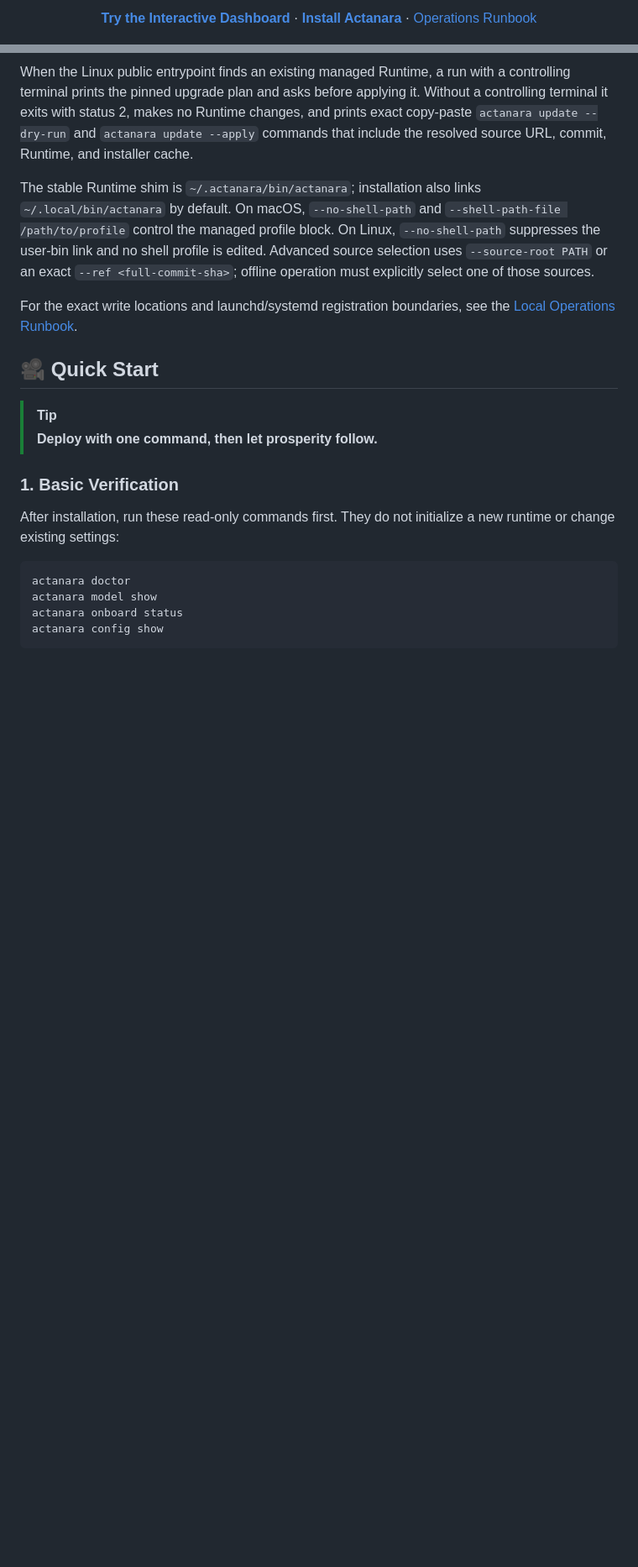
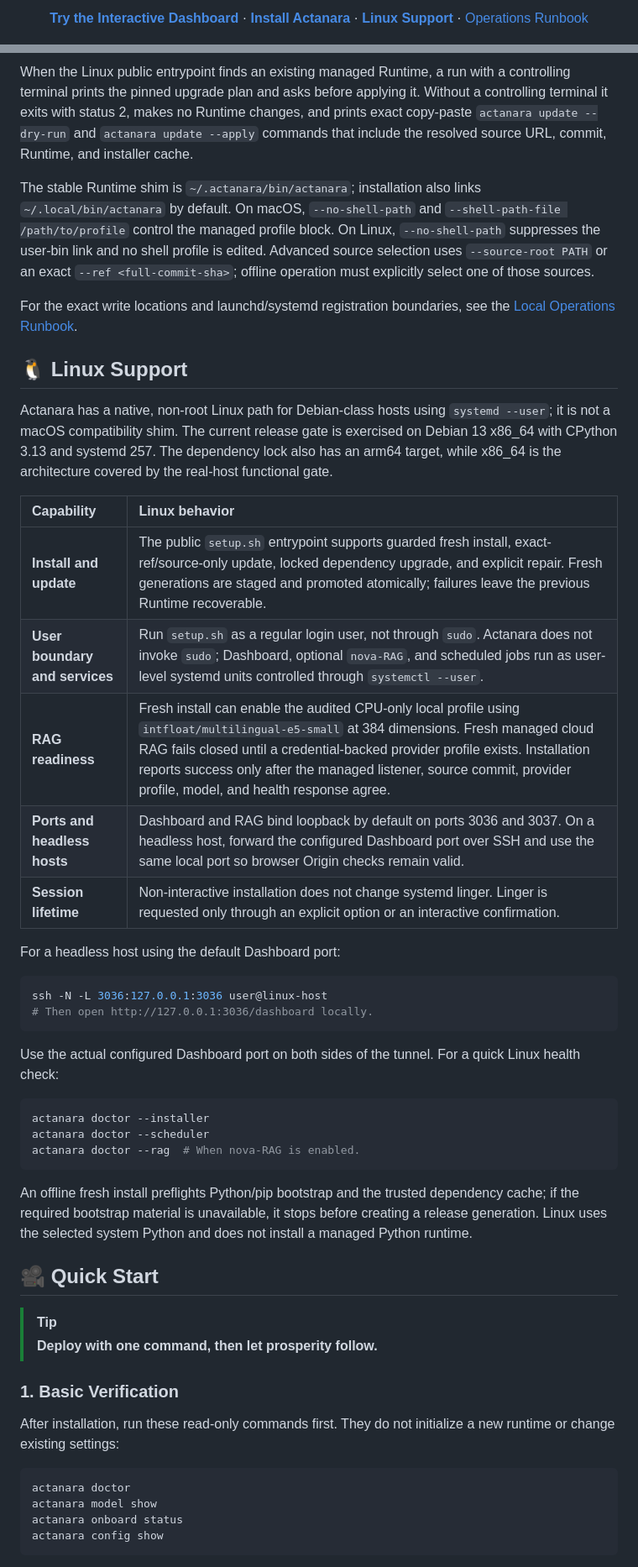
Before and after one commit to Neo-Isshin/actanara, a Markdown page: README.md, 2 parts joined by grey strips. Shown at 84% size. Rendered like a GitHub page; blank space fills up the shorter version.

Commit message:
docs: document verified Linux support

````diff
--- a/README.md
+++ b/README.md
@@ -24,6 +25,7 @@
 <p align="center">
   <a href="https://neo-isshin.github.io/actanara/dashboard-demo/"><strong>Try the Interactive Dashboard</strong></a> ·
   <a href="#install-actanara"><strong>Install Actanara</strong></a> ·
+  <a href="#linux-support"><strong>Linux Support</strong></a> ·
   <a href="docs/local-operations-runbook.md">Operations Runbook</a>
 </p>
 
@@ -93,6 +95,44 @@ sources.
 For the exact write locations and launchd/systemd registration boundaries, see
 the [Local Operations Runbook](docs/local-operations-runbook.md).
 
+<a id="linux-support"></a>
+## 🐧 Linux Support
+
+Actanara has a native, non-root Linux path for Debian-class hosts using
+`systemd --user`; it is not a macOS compatibility shim. The current release
+gate is exercised on Debian 13 x86_64 with CPython 3.13 and systemd 257. The
+dependency lock also has an arm64 target, while x86_64 is the architecture
+covered by the real-host functional gate.
+
+| Capability | Linux behavior |
+| :--- | :--- |
+| **Install and update** | The public `setup.sh` entrypoint supports guarded fresh install, exact-ref/source-only update, locked dependency upgrade, and explicit repair. Fresh generations are staged and promoted atomically; failures leave the previous Runtime recoverable. |
+| **User boundary and services** | Run `setup.sh` as a regular login user, not through `sudo`. Actanara does not invoke `sudo`; Dashboard, optional `nova-RAG`, and scheduled jobs run as user-level systemd units controlled through `systemctl --user`. |
+| **RAG readiness** | Fresh install can enable the audited CPU-only local profile using `intfloat/multilingual-e5-small` at 384 dimensions. Fresh managed cloud RAG fails closed until a credential-backed provider profile exists. Installation reports success only after the managed listener, source commit, provider profile, model, and health response agree. |
+| **Ports and headless hosts** | Dashboard and RAG bind loopback by default on ports 3036 and 3037. On a headless host, forward the configured Dashboard port over SSH and use the same local port so browser Origin checks remain valid. |
+| **Session lifetime** | Non-interactive installation does not change systemd linger. Linger is requested only through an explicit option or an interactive confirmation. |
+
+For a headless host using the default Dashboard port:
+
+```bash
+ssh -N -L 3036:127.0.0.1:3036 user@linux-host
+# Then open http://127.0.0.1:3036/dashboard locally.
+```
+
+Use the actual configured Dashboard port on both sides of the tunnel. For a
+quick Linux health check:
+
+```bash
+actanara doctor --installer
+actanara doctor --scheduler
+actanara doctor --rag  # When nova-RAG is enabled.
+```
+
+An offline fresh install preflights Python/pip bootstrap and the trusted
+dependency cache; if the required bootstrap material is unavailable, it stops
+before creating a release generation. Linux uses the selected system Python
+and does not install a managed Python runtime.
+
 ## 🎥 Quick Start
 
 > [!TIP]
````
Also changed, not shown: other parts of README.md (+2 -1 lines), README.zh-CN.md (+39 -1 lines).
